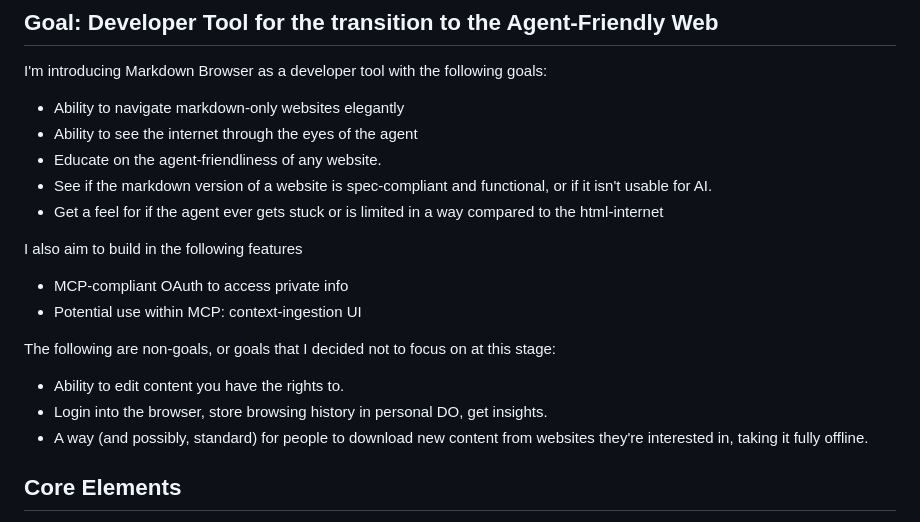
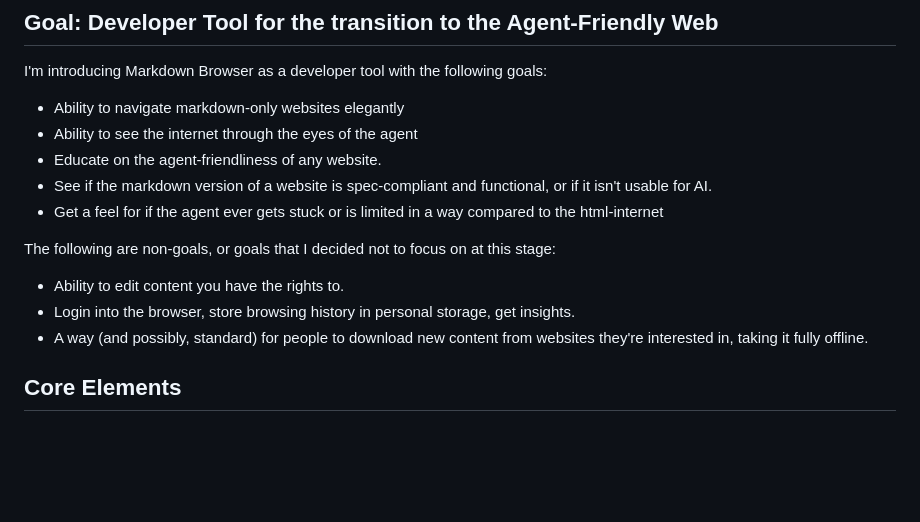
Before and after one commit to janwilmake/markdownbrowser, a Markdown page: markdownbrowser/public/BLOG.md, the part around one of its changes. Rendered like a GitHub page; blank space fills up the shorter version.

```diff
--- a/markdownbrowser/public/BLOG.md
+++ b/markdownbrowser/public/BLOG.md
@@ -48,15 +48,10 @@ I'm introducing Markdown Browser as a developer tool with the following goals:
 - See if the markdown version of a website is spec-compliant and functional, or if it isn't usable for AI.
 - Get a feel for if the agent ever gets stuck or is limited in a way compared to the html-internet
 
-I also aim to build in the following features
-
-- MCP-compliant OAuth to access private info
-- Potential use within MCP: context-ingestion UI
-
 The following are non-goals, or goals that I decided not to focus on at this stage:
 
 - Ability to edit content you have the rights to.
-- Login into the browser, store browsing history in personal DO, get insights.
+- Login into the browser, store browsing history in personal storage, get insights.
 - A way (and possibly, standard) for people to download new content from websites they're interested in, taking it fully offline.
 
 ## Core Elements
```
Also changed, not shown: other parts of markdownbrowser/public/BLOG.md (+4 -4 lines).
